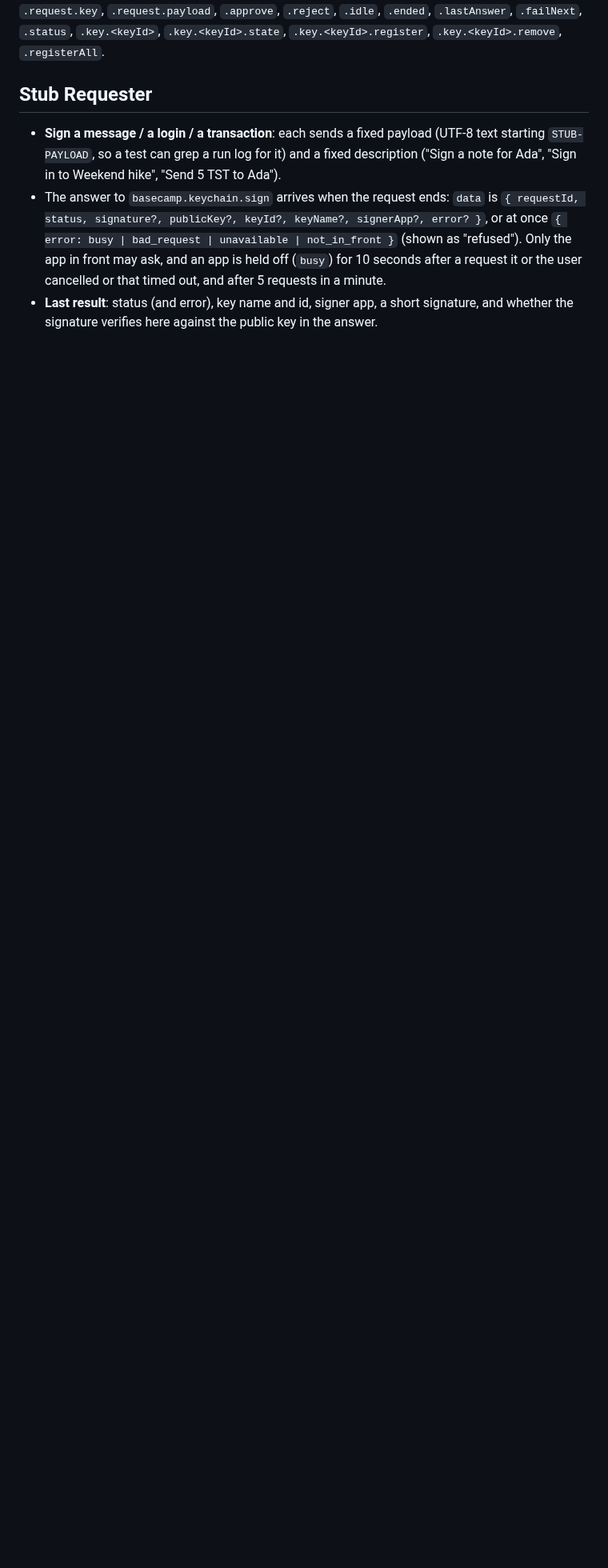
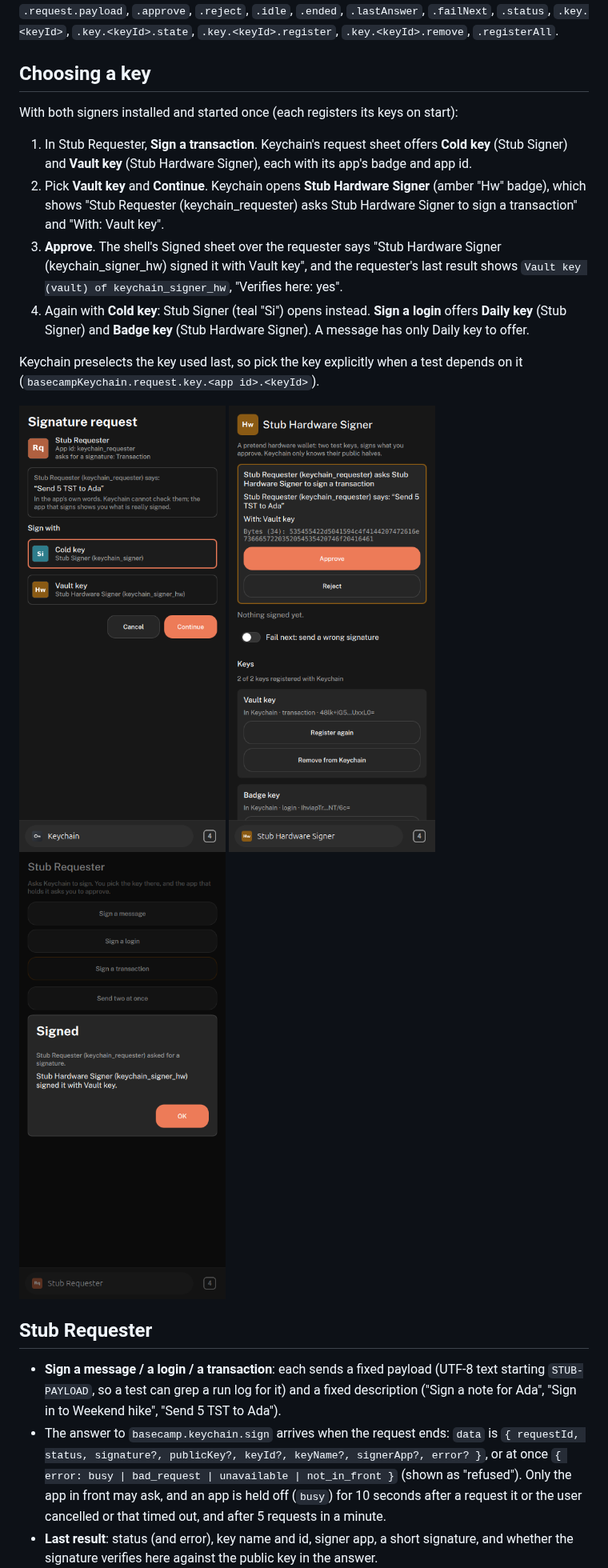
Before and after one commit to vpavlin/basecampos, a Markdown page: experiments/keychain-stubs/README.md, the part around one of its changes. Shown at 80% size. Drawn GitHub-style; pictures changed too: docs/keychain/390-choose-key.png (added), docs/keychain/390-hw-signer-asks.png (added), docs/keychain/390-signed-hw.png (added); blank space fills up the shorter version.

```diff
--- a/experiments/keychain-stubs/README.md
+++ b/experiments/keychain-stubs/README.md
@@ -42,6 +55,27 @@ objectNames: `keychain_signer.root`, `.request`, `.request.title`, `.request.des
 `.request.key`, `.request.payload`, `.approve`, `.reject`, `.idle`, `.ended`, `.lastAnswer`,
 `.failNext`, `.status`, `.key.<keyId>`, `.key.<keyId>.state`, `.key.<keyId>.register`,
 `.key.<keyId>.remove`, `.registerAll`.
+
+## Choosing a key
+
+With both signers installed and started once (each registers its keys on start):
+
+1. In Stub Requester, **Sign a transaction**. Keychain's request sheet offers **Cold key** (Stub
+   Signer) and **Vault key** (Stub Hardware Signer), each with its app's badge and app id.
+2. Pick **Vault key** and **Continue**. Keychain opens **Stub Hardware Signer** (amber "Hw"
+   badge), which shows "Stub Requester (keychain_requester) asks Stub Hardware Signer to sign a
+   transaction" and "With: Vault key".
+3. **Approve**. The shell's Signed sheet over the requester says "Stub Hardware Signer
+   (keychain_signer_hw) signed it with Vault key", and the requester's last result shows
+   `Vault key (vault) of keychain_signer_hw`, "Verifies here: yes".
+4. Again with **Cold key**: Stub Signer (teal "Si") opens instead. **Sign a login** offers
+   **Daily key** (Stub Signer) and **Badge key** (Stub Hardware Signer). A message has only
+   Daily key to offer.
+
+Keychain preselects the key used last, so pick the key explicitly when a test depends on it
+(`basecampKeychain.request.key.<app id>.<keyId>`).
+
+![Choosing a key](../../docs/keychain/390-choose-key.png) ![The hardware signer asks](../../docs/keychain/390-hw-signer-asks.png) ![Signed](../../docs/keychain/390-signed-hw.png)
 
 ## Stub Requester
 
```
Also changed, not shown: other parts of experiments/keychain-stubs/README.md (+37 -22 lines), docs/KEYCHAIN-SPEC.md (+4 -1 lines), docs/keychain/1280-keys-hw-signer.png (added), 11 other files.
